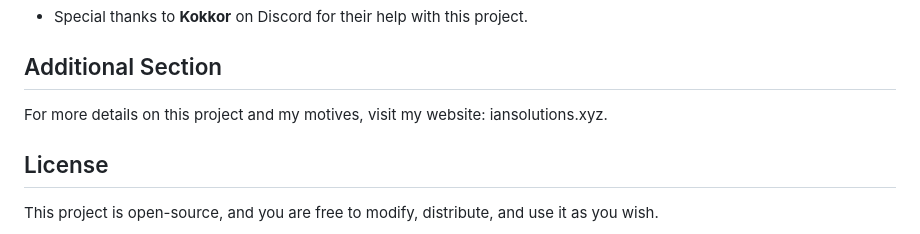
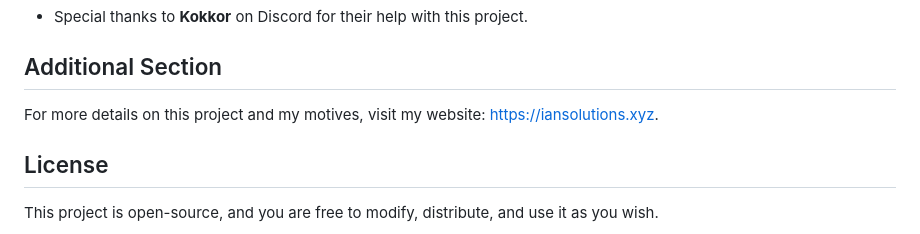
Before and after one commit to ian2102/dad-price-prediction, a Markdown page: README.md, the part around the change. GitHub-like rendering.

```diff
--- a/README.md
+++ b/README.md
@@ -161,7 +161,7 @@ Contains all the necessary Python dependencies required to run the project.
 - Special thanks to **Kokkor** on Discord for their help with this project.
 
 ## Additional Section
-For more details on this project and my motives, visit my website: iansolutions.xyz.
+For more details on this project and my motives, visit my website: [https://iansolutions.xyz](https://iansolutions.xyz).
 
 ## License
 This project is open-source, and you are free to modify, distribute, and use it as you wish.
```
